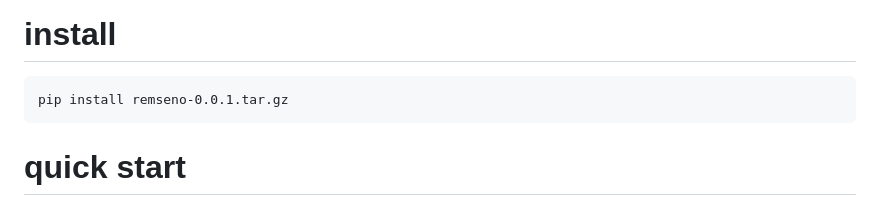
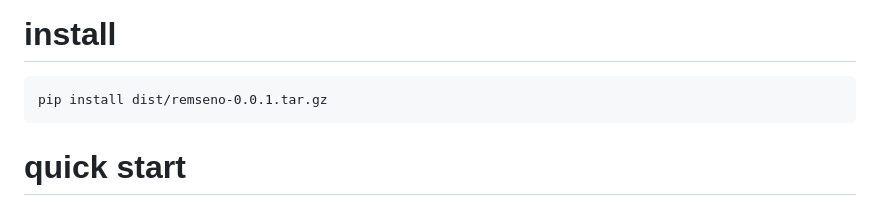
Before and after one commit to ArianeMora/remseno, a Markdown page: README.md, the part around the change. GitHub-like rendering.

Commit message:
Added dist

````diff
--- a/README.md
+++ b/README.md
@@ -5,7 +5,7 @@ A package for predicting tree species using remote sensing data (either drone or
 # install
 
 ```
-pip install remseno-0.0.1.tar.gz
+pip install dist/remseno-0.0.1.tar.gz
 ```
 
 # quick start
````
